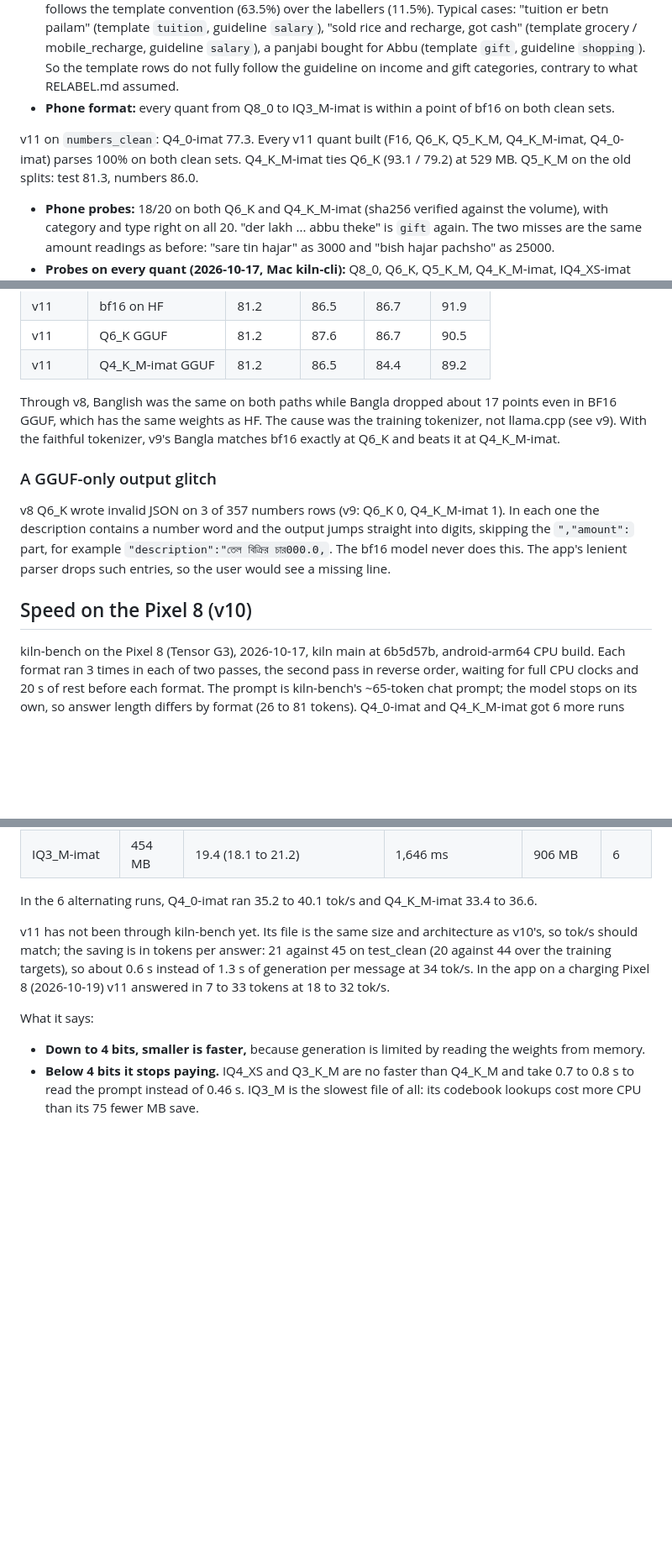
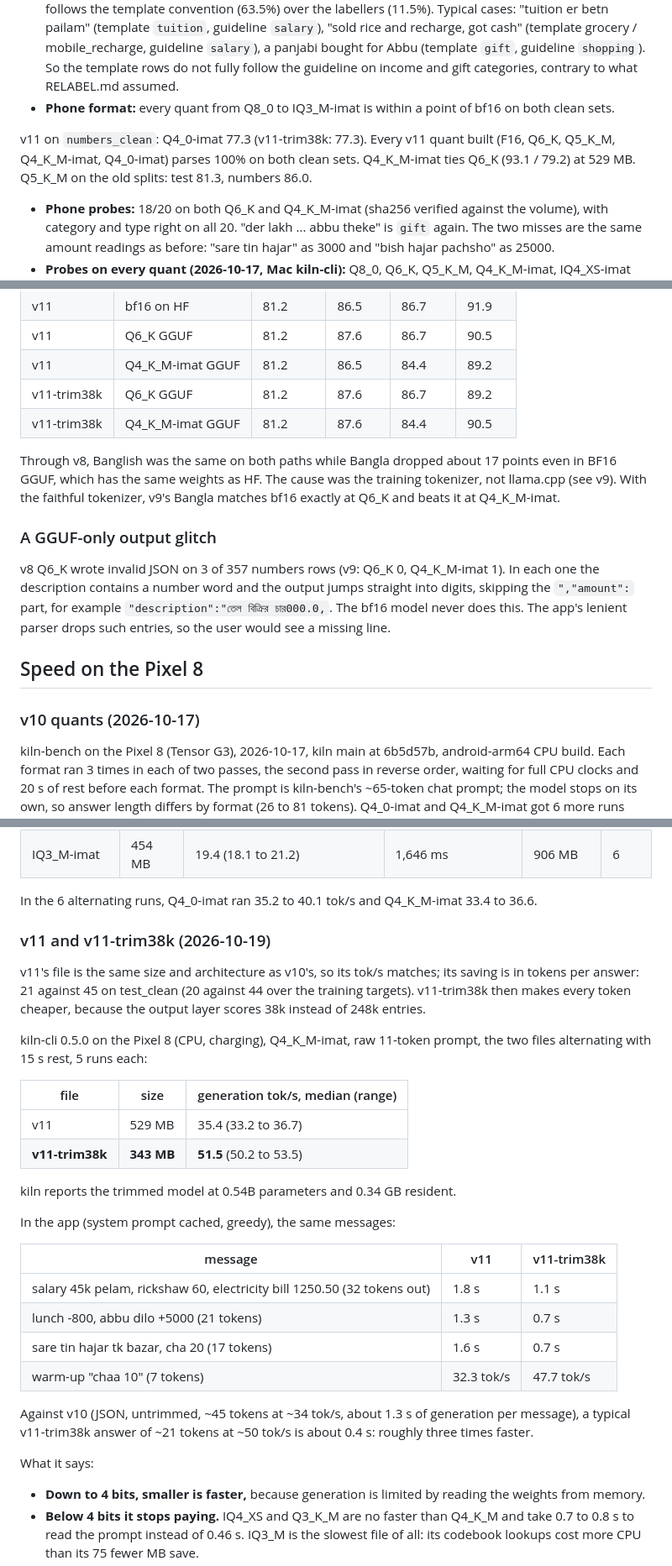
Before and after one commit to RaihanulHaque/hishab, a Markdown page: ml/results/EXPERIMENTS.md, 3 parts joined by grey strips. Shown at 84% size. GitHub-like rendering; blank space fills up the shorter version.

Commit message:
EXPERIMENTS: v11-trim38k in every detail table, Pixel speed for v11 and the trimmed model
Co-Authored-By: Claude Opus 5.5 <noreply@anthropic.com>

```diff
--- a/ml/results/EXPERIMENTS.md
+++ b/ml/results/EXPERIMENTS.md
@@ -151,7 +152,7 @@ on about 14% of rows.
 - **numbers_clean did not move (79.5 to 78.9).** Every one of its 52 overrules is a category on a Codex-template row, and the 8,775 template rows in train were not relabelled. On those 52 the model still follows the template convention (63.5%) over the labellers (11.5%). Typical cases: "tuition er betn pailam" (template `tuition`, guideline `salary`), "sold rice and recharge, got cash" (template grocery / mobile_recharge, guideline `salary`), a panjabi bought for Abbu (template `gift`, guideline `shopping`). So the template rows do not fully follow the guideline on income and gift categories, contrary to what RELABEL.md assumed.
 - **Phone format:** every quant from Q8_0 to IQ3_M-imat is within a point of bf16 on both clean sets.
 
-v11 on `numbers_clean`: Q4_0-imat 77.3. Every v11 quant built (F16, Q6_K, Q5_K_M, Q4_K_M-imat, Q4_0-imat) parses 100% on both clean sets. Q4_K_M-imat ties Q6_K (93.1 / 79.2) at 529 MB. Q5_K_M on the old splits: test 81.3, numbers 86.0.
+v11 on `numbers_clean`: Q4_0-imat 77.3 (v11-trim38k: 77.3). Every v11 quant built (F16, Q6_K, Q5_K_M, Q4_K_M-imat, Q4_0-imat) parses 100% on both clean sets. Q4_K_M-imat ties Q6_K (93.1 / 79.2) at 529 MB. Q5_K_M on the old splits: test 81.3, numbers 86.0.
 - **Phone probes:** 18/20 on both Q6_K and Q4_K_M-imat (sha256 verified against the volume), with category and type right on all 20. "der lakh ... abbu theke" is `gift` again. The two misses are the same amount readings as before: "sare tin hajar" as 3000 and "bish hajar pachsho" as 25000.
 - **Probes on every quant (2026-10-17, Mac kiln-cli):** Q8_0, Q6_K, Q5_K_M, Q4_K_M-imat, IQ4_XS-imat and Q3_K_M-imat 18/20; Q4_0-imat 19/20 (only "bish hajar pachsho" as 25000); IQ3_M-imat 18/20 but with a different miss, "pach hajar 2 sho" as 4200, which every other quant gets right. Q5_K_M and IQ3_M read "bish hajar pachsho" as 22000 instead of 25000. Category and type are right on all 20 for every quant.
 - **Speed on the Pixel 8:** Q4_K_M-imat 34 tok/s, Q4_0-imat 36, Q6_K 27, Q8_0 24.5; the 3-bit files are no faster and IQ3_M-imat is the slowest of all (19 tok/s, 1.6 s to read the prompt). Full table under "Speed on the Pixel 8".
@@ -410,6 +416,8 @@ point of bf16 on both clean sets.
 | v11 | bf16 on HF | 81.2 | 86.5 | 86.7 | 91.9 |
 | v11 | Q6_K GGUF | 81.2 | 87.6 | 86.7 | 90.5 |
 | v11 | Q4_K_M-imat GGUF | 81.2 | 86.5 | 84.4 | 89.2 |
+| v11-trim38k | Q6_K GGUF | 81.2 | 87.6 | 86.7 | 89.2 |
+| v11-trim38k | Q4_K_M-imat GGUF | 81.2 | 87.6 | 84.4 | 90.5 |
 
 Through v8, Banglish was the same on both paths while Bangla dropped about 17 points even in
 BF16 GGUF, which has the same weights as HF. The cause was the training tokenizer, not llama.cpp
@@ -423,7 +431,9 @@ description contains a number word and the output jumps straight into digits, sk
 `","amount":` part, for example `"description":"তেল বিক্রির চার000.0,`. The bf16 model never does
 this. The app's lenient parser drops such entries, so the user would see a missing line.
 
-## Speed on the Pixel 8 (v10)
+## Speed on the Pixel 8
+
+### v10 quants (2026-10-17)
 
 kiln-bench on the Pixel 8 (Tensor G3), 2026-10-17, kiln main at 6b5d57b, android-arm64 CPU build.
 Each format ran 3 times in each of two passes, the second pass in reverse order, waiting for full
@@ -444,10 +454,33 @@ Q4_K_M-imat got 6 more runs each, alternating, because one Q4_0-imat run was dis
 
 In the 6 alternating runs, Q4_0-imat ran 35.2 to 40.1 tok/s and Q4_K_M-imat 33.4 to 36.6.
 
-v11 has not been through kiln-bench yet. Its file is the same size and architecture as v10's, so tok/s
-should match; the saving is in tokens per answer: 21 against 45 on test_clean (20 against 44 over
-the training targets), so about 0.6 s instead of 1.3 s of generation per message at 34 tok/s. In the
-app on a charging Pixel 8 (2026-10-19) v11 answered in 7 to 33 tokens at 18 to 32 tok/s.
+### v11 and v11-trim38k (2026-10-19)
+
+v11's file is the same size and architecture as v10's, so its tok/s matches; its saving is in tokens
+per answer: 21 against 45 on test_clean (20 against 44 over the training targets). v11-trim38k then
+makes every token cheaper, because the output layer scores 38k instead of 248k entries.
+
+kiln-cli 0.5.0 on the Pixel 8 (CPU, charging), Q4_K_M-imat, raw 11-token prompt, the two files
+alternating with 15 s rest, 5 runs each:
+
+| file | size | generation tok/s, median (range) |
+|---|---|---|
+| v11 | 529 MB | 35.4 (33.2 to 36.7) |
+| **v11-trim38k** | **343 MB** | **51.5** (50.2 to 53.5) |
+
+kiln reports the trimmed model at 0.54B parameters and 0.34 GB resident.
+
+In the app (system prompt cached, greedy), the same messages:
+
+| message | v11 | v11-trim38k |
+|---|---|---|
+| salary 45k pelam, rickshaw 60, electricity bill 1250.50 (32 tokens out) | 1.8 s | 1.1 s |
+| lunch -800, abbu dilo +5000 (21 tokens) | 1.3 s | 0.7 s |
+| sare tin hajar tk bazar, cha 20 (17 tokens) | 1.6 s | 0.7 s |
+| warm-up "chaa 10" (7 tokens) | 32.3 tok/s | 47.7 tok/s |
+
+Against v10 (JSON, untrimmed, ~45 tokens at ~34 tok/s, about 1.3 s of generation per message), a
+typical v11-trim38k answer of ~21 tokens at ~50 tok/s is about 0.4 s: roughly three times faster.
 
 What it says:
 - **Down to 4 bits, smaller is faster,** because generation is limited by reading the weights from memory.
```
Also changed, not shown: other parts of ml/results/EXPERIMENTS.md (+8 -2 lines).
